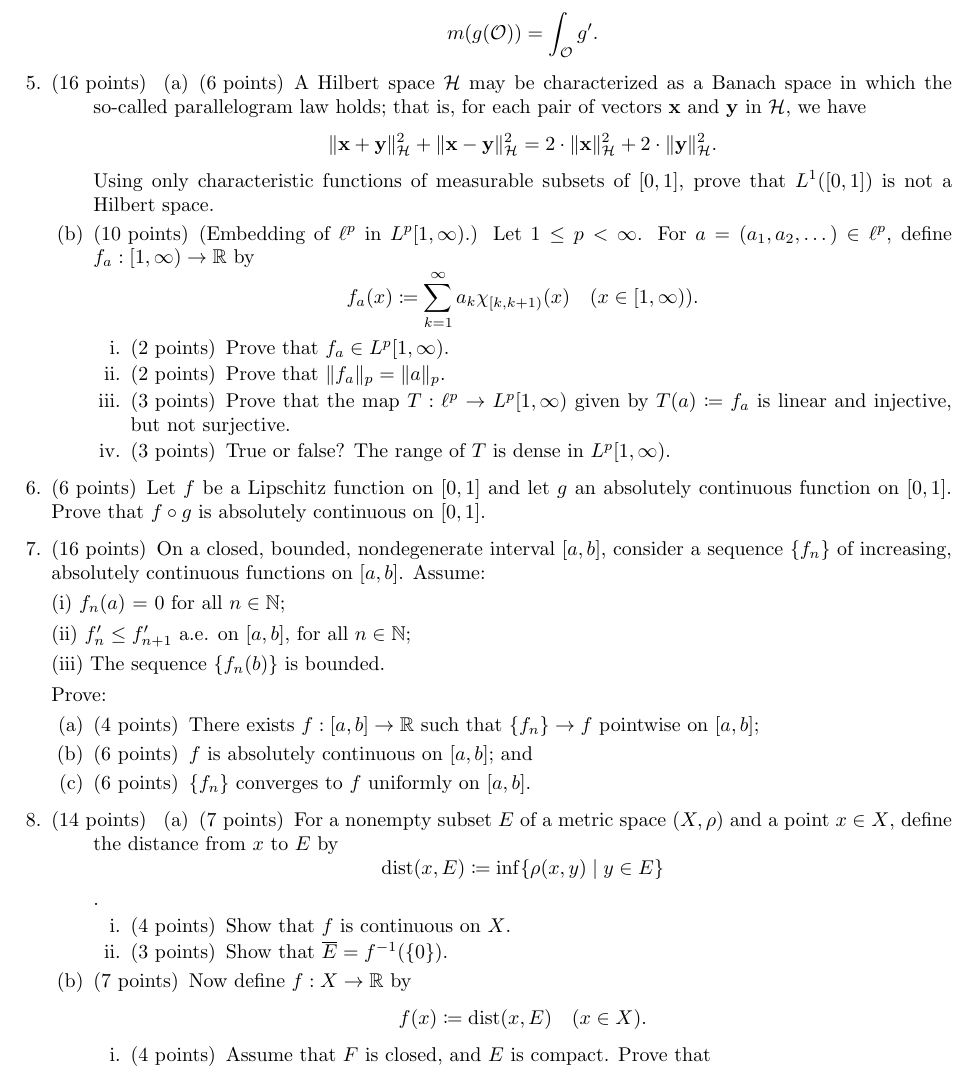
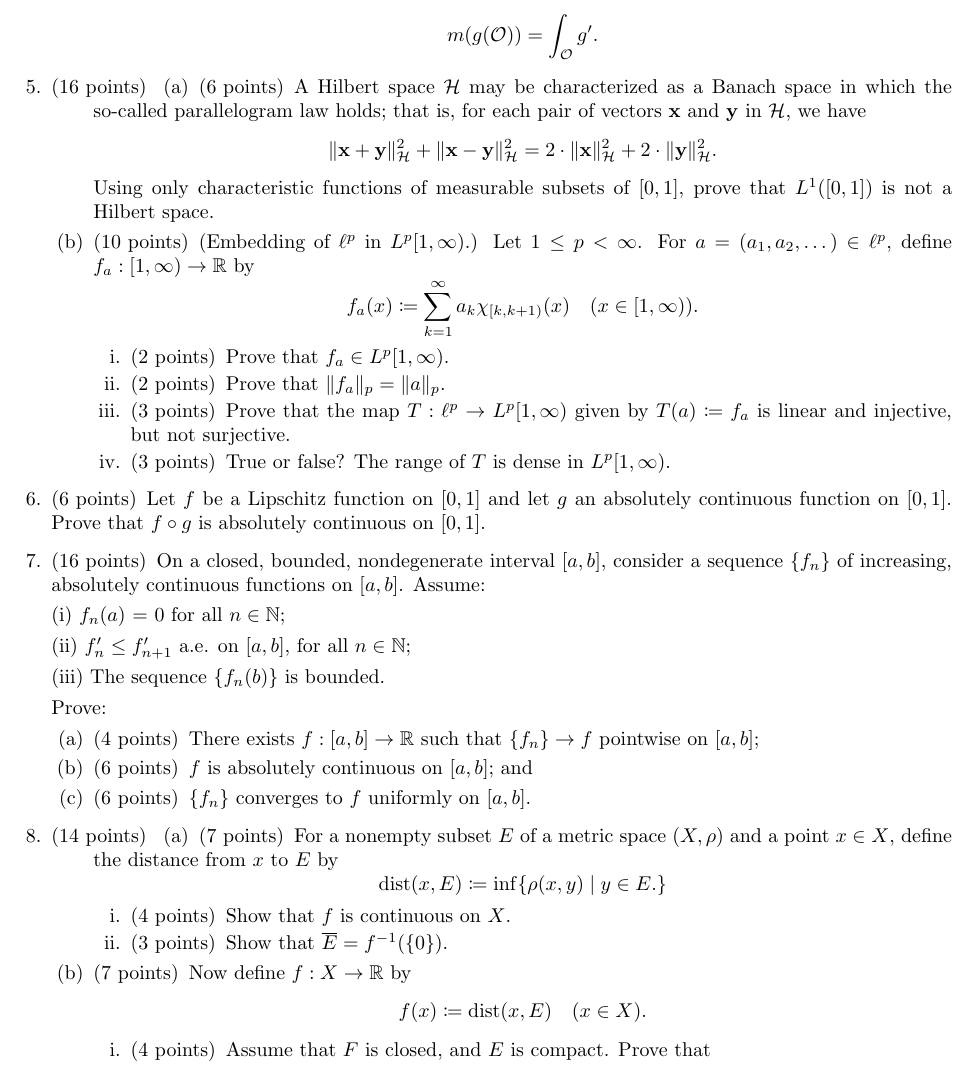
Before and after one commit to georgeck612/uiowa-texed-exams, a LaTeX problem sheet (5200-real-analysis-i/final-fall21/final-fall21.tex): part of page 2 of 2, cut so that both start at the same text. Compiled offline with pdfLaTeX.

Commit message:
fix period

```diff
--- a/5200-real-analysis-i/final-fall21/final-fall21.tex
+++ b/5200-real-analysis-i/final-fall21/final-fall21.tex
@@ -120,7 +120,7 @@
         \begin{parts}
            \part[7]
             For a nonempty subset $E$ of a metric space $(X, \rho)$ and a point $x\in X$, define the distance from $x$ to $E$ by
-            \[\text{dist}(x,E)\coloneq \inf\{\rho(x,y)\mid y\in E\}\].
+            \[\text{dist}(x,E)\coloneq \inf\{\rho(x,y)\mid y\in E.\}\]
             \begin{subparts}
                 \subpart[4]
                     Show that $f$ is continuous on $X$.
```
